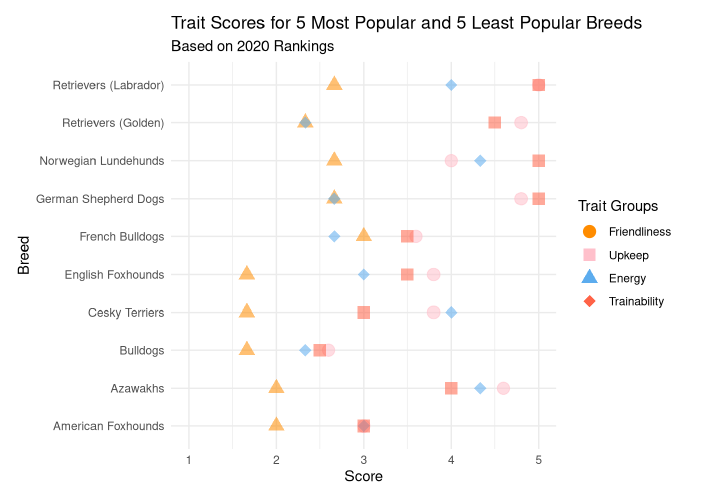
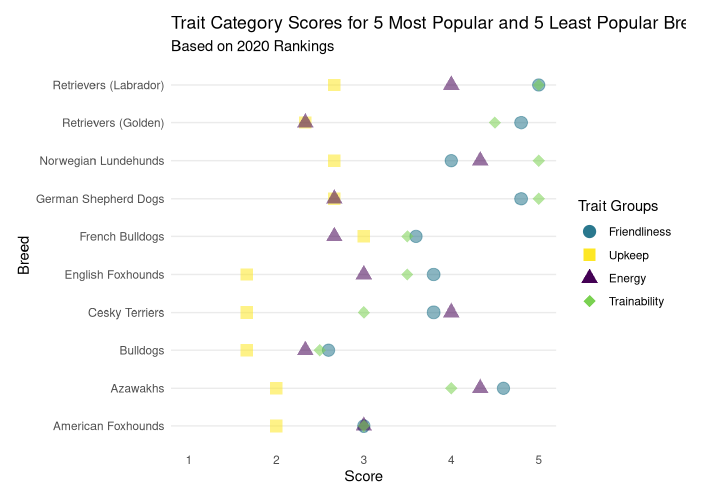
Before and after one commit to vizdata-s23/project-01-pipe_it_up, a Quarto document (index.qmd): the page in a window 1100 px wide, from 5350 px down. Rendered offline with R 4.5, knitr and Pandoc in place of Quarto, with nearby package versions; some code elsewhere in the file could not run offline; menus at the side of the page are left out.

Commit message:
q2pt2 plot

````diff
--- a/index.qmd
+++ b/index.qmd
@@ -288,59 +288,66 @@ top5_bottom5 <- top5_bottom5 %>%
 
   ggplot(top5_bottom5, aes(x = xbegin, y = Breed, alpha = 0.5)) +
   geom_col() +
-  geom_segment(aes(
-    x = xbegin,
-    y = y,
-    xend = x,
-    yend = y
-  )) +
-  geom_point(size = 4, aes(
-    x = friendliness,
-    y = y,
-    color = 'pink',
-    shape = 'circle'
-  )) +
+  geom_point(size = 4,
+             aes(
+               x = friendliness,
+               y = y,
+               color = 'Friendliness',
+               shape = 'Friendliness'
+             )) + #dark green
   geom_point(size = 4, aes(
     x = upkeep,
     y = y,
-    color = 'darkorange',
-    shape = 'square'
-  )) +
-  geom_point(size = 4,
-             aes(
-               x = energy,
-               y = y,
-               color = 'steelblue2',
-               shape = 'triangle'
-             )) +
+    color = 'Upkeep',
+    shape = 'Upkeep'
+  )) + #yellow
+  geom_point(size = 4, aes(
+    x = energy,
+    y = y,
+    color = 'Energy',
+    shape = 'Energy'
+  )) + #purple
   geom_point(size = 4,
              aes(
                x = trainability,
                y = y,
-               color = 'tomato',
-               shape = 'diamond'
-             )) +
+               color = 'Trainability',
+               shape = 'Trainability'
+             )) + #light green
   xlim(min = 1, max = 5) +
   scale_alpha(guide = 'none') +
-  labs(title = 'Trait Scores for 5 Most Popular and 5 Least Popular Breeds',
+  labs(title = 'Trait Category Scores for 5 Most Popular and 5 Least Popular Breeds',
        subtitle = 'Based on 2020 Rankings',
        x = 'Score') +
   scale_color_manual(
     name = 'Trait Groups',
+    breaks = c('Friendliness',
+               'Upkeep',
+               'Energy',
+               'Trainability'),
     values = c(
-      'pink' = 'pink',
-             'darkorange' = 'darkorange',
-             'steelblue2' = 'steelblue2',
-             'tomato' = 'tomato'
-    ),
-    labels = c('Friendliness', 'Upkeep', 'Energy', 'Trainability')
+      'Friendliness' = '#2a788e',
+      'Upkeep' = '#fde725',
+      'Energy' = '#440154',
+      'Trainability' = '#7ad151'
+    )
   ) +
   scale_shape_manual(
-    name = "Trait Groups",
-    values = c('circle', 'square', 'triangle', 'diamond'),
-    labels = c('Friendliness', 'Upkeep', 'Energy', 'Trainability')
+    name = 'Trait Groups',
+    breaks = c('Friendliness',
+               'Upkeep',
+               'Energy',
+               'Trainability'),
+    values = c(
+      'Friendliness' = 'circle',
+      'Upkeep' = 'square',
+      'Energy' = 'triangle',
+      'Trainability' = 'diamond'
+    )
   ) +
-  theme_minimal()
+  theme_minimal() +
+  theme(panel.grid.major.x = element_blank(),
+        panel.grid.minor.x = element_blank())
 ```
 
 ### Discussion
````
